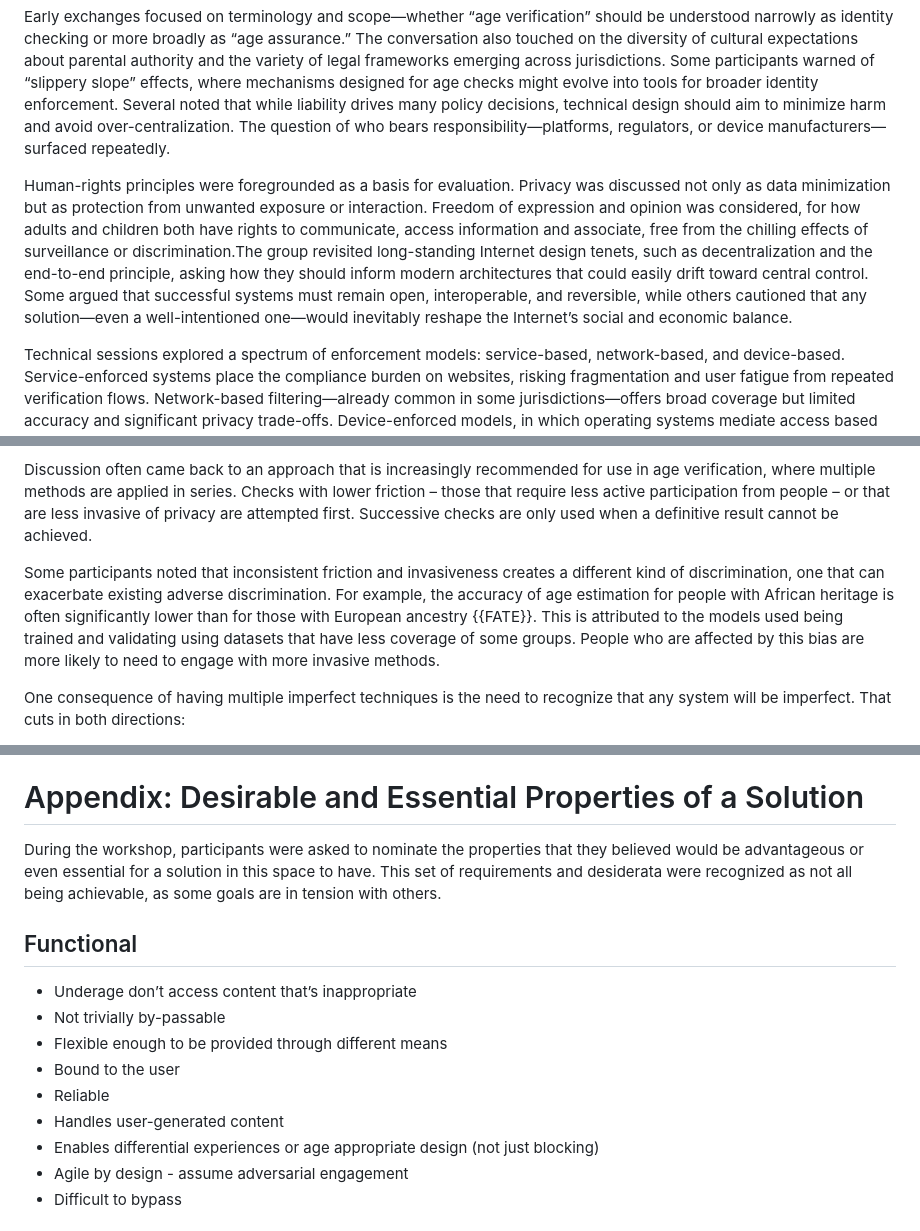
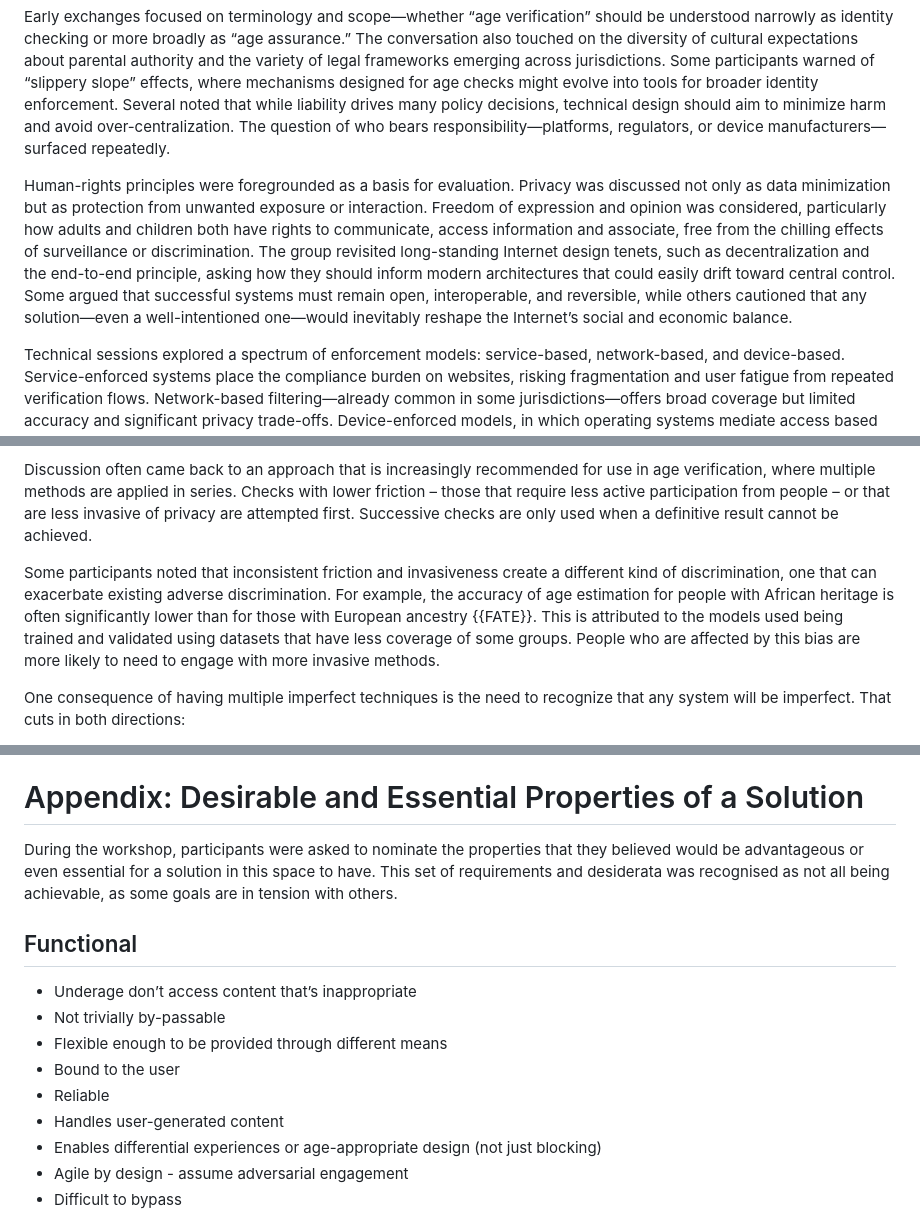
Before and after one commit to intarchboard/draft-iab-agews-report, a Markdown page: draft-iab-agews-report.md, 3 parts joined by grey strips. Rendered like a GitHub page.

```diff
--- a/draft-iab-agews-report.md
+++ b/draft-iab-agews-report.md
@@ -105,7 +105,7 @@ The workshop began with a framing session that emphasized the Internet’s origi
 
 Early exchanges focused on terminology and scope—whether “age verification” should be understood narrowly as identity checking or more broadly as “age assurance.” The conversation also touched on the diversity of cultural expectations about parental authority and the variety of legal frameworks emerging across jurisdictions. Some participants warned of “slippery slope” effects, where mechanisms designed for age checks might evolve into tools for broader identity enforcement. Several noted that while liability drives many policy decisions, technical design should aim to minimize harm and avoid over-centralization. The question of who bears responsibility—platforms, regulators, or device manufacturers—surfaced repeatedly.
 
-Human-rights principles were foregrounded as a basis for evaluation. Privacy was discussed not only as data minimization but as protection from unwanted exposure or interaction. Freedom of expression and opinion was considered, for how adults and children both have rights to communicate, access information and associate, free from the chilling effects of surveillance or discrimination.The group revisited long-standing Internet design tenets, such as decentralization and the end-to-end principle, asking how they should inform modern architectures that could easily drift toward central control. Some argued that successful systems must remain open, interoperable, and reversible, while others cautioned that any solution—even a well-intentioned one—would inevitably reshape the Internet’s social and economic balance.
+Human-rights principles were foregrounded as a basis for evaluation. Privacy was discussed not only as data minimization but as protection from unwanted exposure or interaction. Freedom of expression and opinion was considered, particularly how adults and children both have rights to communicate, access information and associate, free from the chilling effects of surveillance or discrimination. The group revisited long-standing Internet design tenets, such as decentralization and the end-to-end principle, asking how they should inform modern architectures that could easily drift toward central control. Some argued that successful systems must remain open, interoperable, and reversible, while others cautioned that any solution—even a well-intentioned one—would inevitably reshape the Internet’s social and economic balance.
 
 Technical sessions explored a spectrum of enforcement models: service-based, network-based, and device-based. Service-enforced systems place the compliance burden on websites, risking fragmentation and user fatigue from repeated verification flows. Network-based filtering—already common in some jurisdictions—offers broad coverage but limited accuracy and significant privacy trade-offs. Device-enforced models, in which operating systems mediate access based on a one-time verification, were praised for usability and consistency but criticized for potential concentration of power among major vendors. Many participants favored a pluralistic approach, recognizing that no single architecture can meet all requirements equally across jurisdictions.
 
@@ -202,7 +202,7 @@ A recurrent theme in discussion was the insufficiency of any particular age assu
 
 Discussion often came back to an approach that is increasingly recommended for use in age verification, where multiple methods are applied in series. Checks with lower friction – those that require less active participation from people – or that are less invasive of privacy are attempted first. Successive checks are only used when a definitive result cannot be achieved.
 
-Some participants noted that inconsistent friction and invasiveness creates a different kind of discrimination, one that can exacerbate existing adverse discrimination. For example, the accuracy of age estimation for people with African heritage is often significantly lower than for those with European ancestry {{FATE}}. This is attributed to the models used being trained and validating using datasets that have less coverage of some groups. People who are affected by this bias are more likely to need to engage with more invasive methods.
+Some participants noted that inconsistent friction and invasiveness create a different kind of discrimination, one that can exacerbate existing adverse discrimination. For example, the accuracy of age estimation for people with African heritage is often significantly lower than for those with European ancestry {{FATE}}. This is attributed to the models used being trained and validated using datasets that have less coverage of some groups. People who are affected by this bias are more likely to need to engage with more invasive methods.
 
 One consequence of having multiple imperfect techniques is the need to recognize that any system will be imperfect. That cuts in both directions:
 
@@ -427,7 +427,7 @@ During the workshop, participants were asked to name potential impacts \- whethe
 
 # Appendix: Desirable and Essential Properties of a Solution
 
-During the workshop, participants were asked to nominate the properties that they believed would be advantageous or even essential for a solution in this space to have. This set of requirements and desiderata were recognized as not all being achievable, as some goals are in tension with others.
+During the workshop, participants were asked to nominate the properties that they believed would be advantageous or even essential for a solution in this space to have. This set of requirements and desiderata was recognised as not all being achievable, as some goals are in tension with others.
 
 ## Functional
 
@@ -437,7 +437,7 @@ During the workshop, participants were asked to nominate the properties that the
 * Bound to the user
 * Reliable
 * Handles user-generated content
-* Enables differential experiences or age appropriate design (not just blocking)
+* Enables differential experiences or age-appropriate design (not just blocking)
 * Agile by design \- assume adversarial engagement
 * Difficult to bypass
 
```
Also changed, not shown: other parts of draft-iab-agews-report.md (+11 -11 lines).
